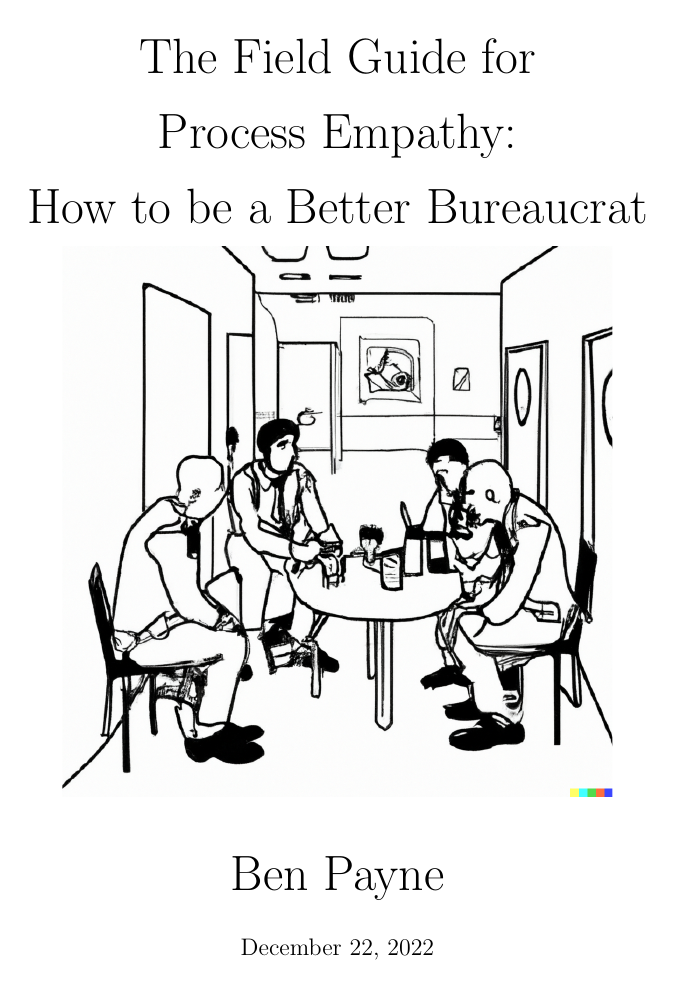
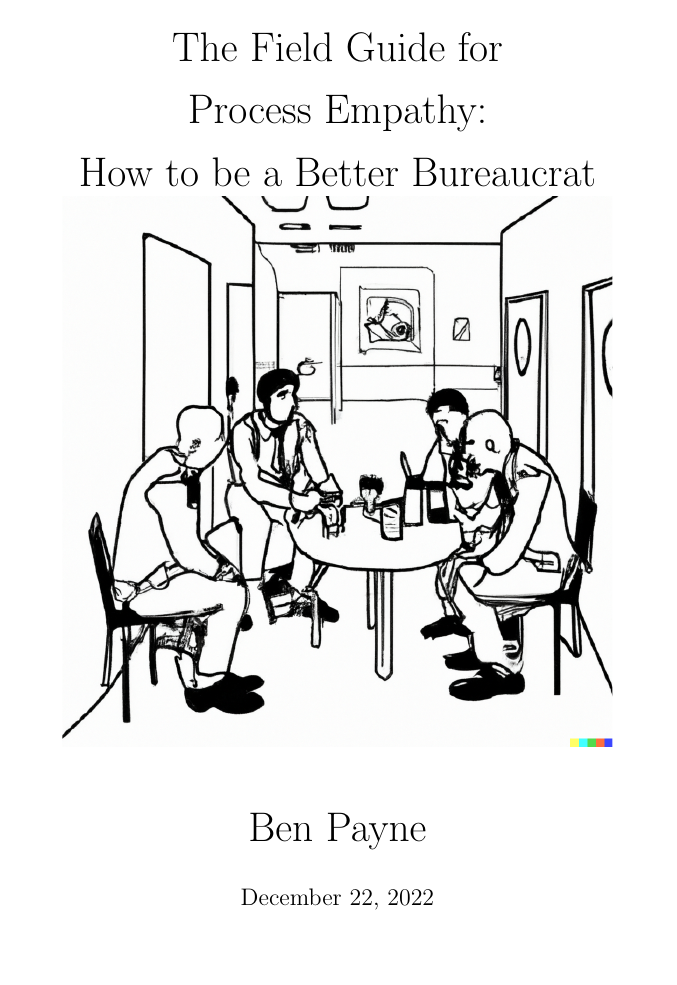
Before and after one commit to processempathy/bureaucracy-guidebook, a LaTeX thesis (latex/main.tex): page 1 of 326. Compiled offline with pdfLaTeX.

Commit message:
'b' is gone

```diff
--- a/latex/main.tex
+++ b/latex/main.tex
@@ -113,7 +113,8 @@
 % "define any number of \newglossaryentry and \newacronym glossary and acronym entries in your preamble"
 \input{glossary_entries}
 
-\title{\Huge The Field Guide for\\ Process Empathy:\\
+% Strangely, use of \Huge for the title causes a spurious 'b' to appear on the title page
+\title{\huge The Field Guide for\\ Process Empathy:\\
 How to be a Better Bureaucrat\\
 \vfill
 \includegraphics[width=0.8\textwidth]{images/bureaucrat_empathizing_with_coworkers_in_office_breakroom.pdf}
@@ -146,7 +147,7 @@ How to be a Better Bureaucrat\\
 % * "Field Guide for Being An Effective Bureaucrat"
 % * ""
 
-\author{\Huge Ben Payne}
+\author{\huge Ben Payne}
 \date{\today}
 
 \begin{document}
```
